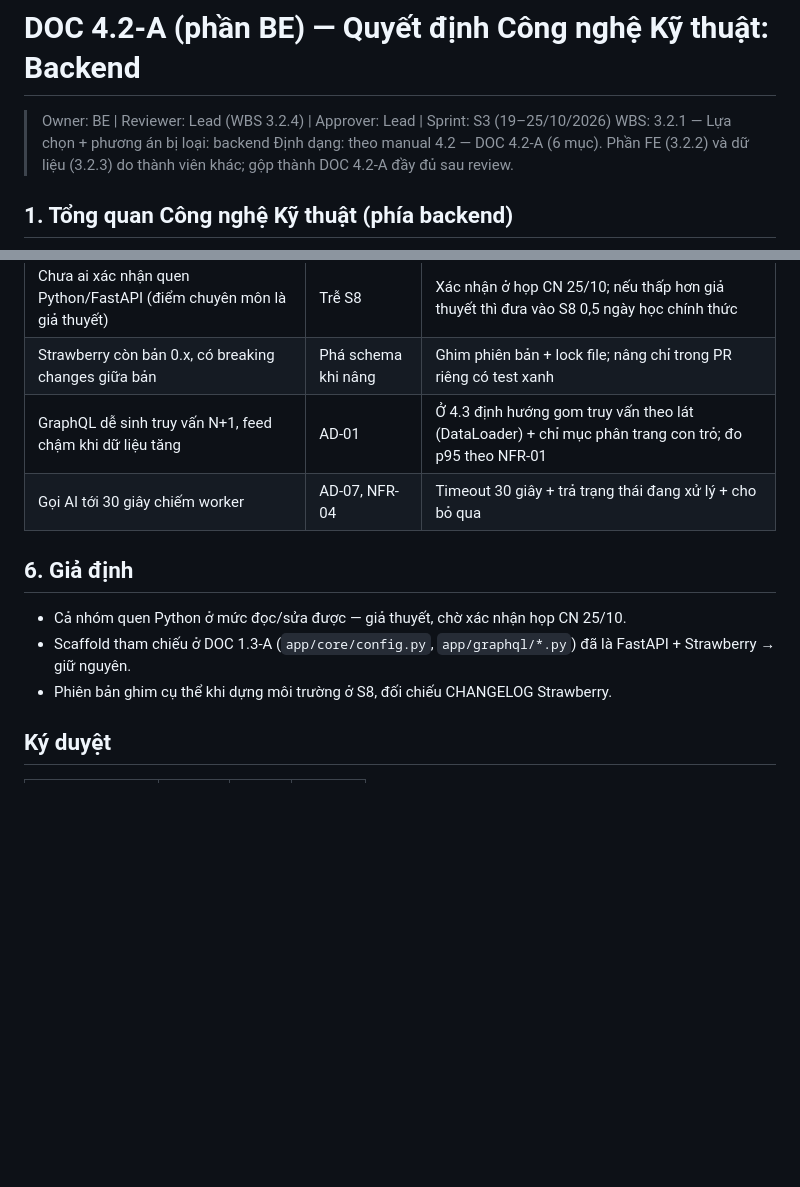
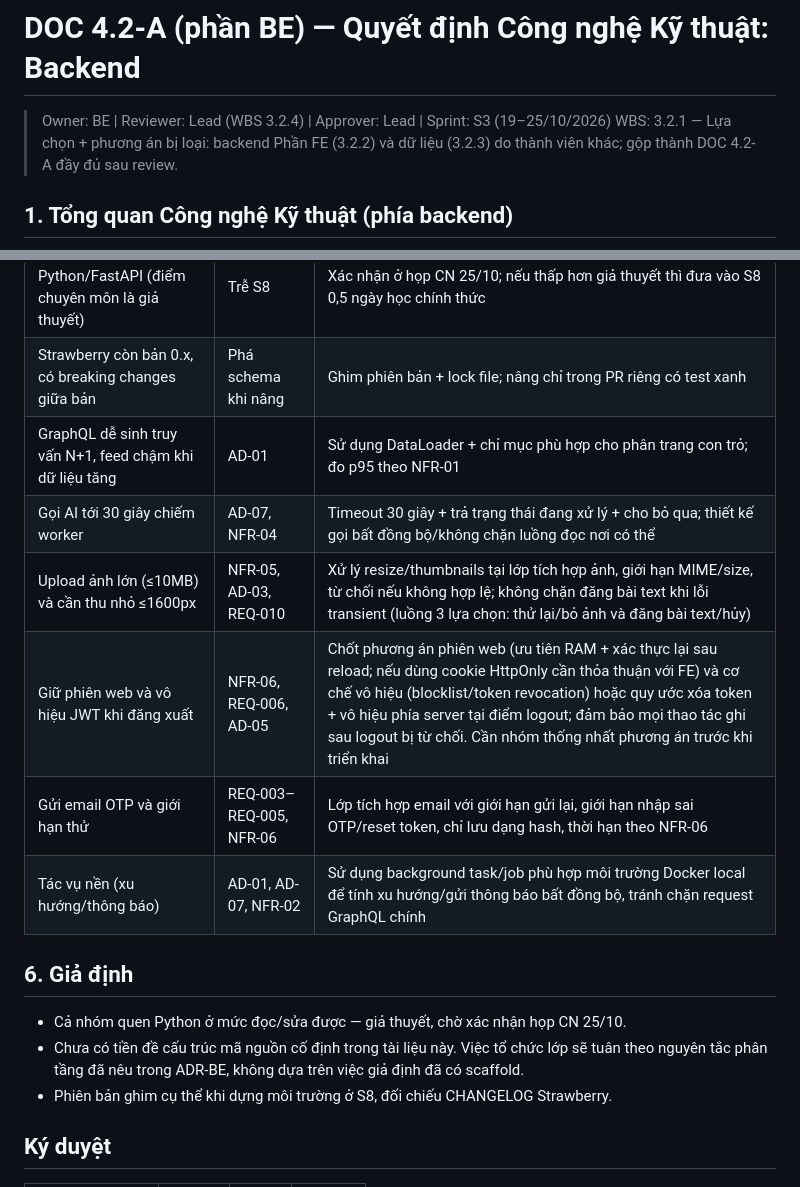
Before and after one commit to anqp5002/ToMateTo, a Markdown page: docs/kien_truc/4.2-A_quyet_dinh_cong_nghe_BE.md, 2 parts joined by grey strips. Rendered like a GitHub page; blank space fills up the shorter version.

```diff
--- a/docs/kien_truc/4.2-A_quyet_dinh_cong_nghe_BE.md
+++ b/docs/kien_truc/4.2-A_quyet_dinh_cong_nghe_BE.md
@@ -2,7 +2,7 @@
 
 > Owner: BE | Reviewer: Lead (WBS 3.2.4) | Approver: Lead | Sprint: S3 (19–25/10/2026)
 > WBS: 3.2.1 — Lựa chọn + phương án bị loại: backend
-> Định dạng: theo manual 4.2 — DOC 4.2-A (6 mục). Phần FE (3.2.2) và dữ liệu (3.2.3) do thành viên khác; gộp thành DOC 4.2-A đầy đủ sau review.
+> Phần FE (3.2.2) và dữ liệu (3.2.3) do thành viên khác; gộp thành DOC 4.2-A đầy đủ sau review.
 
 ## 1. Tổng quan Công nghệ Kỹ thuật (phía backend)
 
@@ -94,13 +93,17 @@ So sánh ứng viên backend trên các tiêu chí: yêu cầu hiệu năng/phi
 |---|---|---|
 | Chưa ai xác nhận quen Python/FastAPI (điểm chuyên môn là giả thuyết) | Trễ S8 | Xác nhận ở họp CN 25/10; nếu thấp hơn giả thuyết thì đưa vào S8 0,5 ngày học chính thức |
 | Strawberry còn bản 0.x, có breaking changes giữa bản | Phá schema khi nâng | Ghim phiên bản + lock file; nâng chỉ trong PR riêng có test xanh |
-| GraphQL dễ sinh truy vấn N+1, feed chậm khi dữ liệu tăng | AD-01 | Ở 4.3 định hướng gom truy vấn theo lát (DataLoader) + chỉ mục phân trang con trỏ; đo p95 theo NFR-01 |
-| Gọi AI tới 30 giây chiếm worker | AD-07, NFR-04 | Timeout 30 giây + trả trạng thái đang xử lý + cho bỏ qua |
+| GraphQL dễ sinh truy vấn N+1, feed chậm khi dữ liệu tăng | AD-01 | Sử dụng DataLoader + chỉ mục phù hợp cho phân trang con trỏ; đo p95 theo NFR-01 |
+| Gọi AI tới 30 giây chiếm worker | AD-07, NFR-04 | Timeout 30 giây + trả trạng thái đang xử lý + cho bỏ qua; thiết kế gọi bất đồng bộ/không chặn luồng đọc nơi có thể |
+| Upload ảnh lớn (≤10MB) và cần thu nhỏ ≤1600px | NFR-05, AD-03, REQ-010 | Xử lý resize/thumbnails tại lớp tích hợp ảnh, giới hạn MIME/size, từ chối nếu không hợp lệ; không chặn đăng bài text khi lỗi transient (luồng 3 lựa chọn: thử lại/bỏ ảnh và đăng bài text/hủy) |
+| Giữ phiên web và vô hiệu JWT khi đăng xuất | NFR-06, REQ-006, AD-05 | Chốt phương án phiên web (ưu tiên RAM + xác thực lại sau reload; nếu dùng cookie HttpOnly cần thỏa thuận với FE) và cơ chế vô hiệu (blocklist/token revocation) hoặc quy ước xóa token + vô hiệu phía server tại điểm logout; đảm bảo mọi thao tác ghi sau logout bị từ chối. Cần nhóm thống nhất phương án trước khi triển khai |
+| Gửi email OTP và giới hạn thử | REQ-003–REQ-005, NFR-06 | Lớp tích hợp email với giới hạn gửi lại, giới hạn nhập sai OTP/reset token, chỉ lưu dạng hash, thời hạn theo NFR-06 |
+| Tác vụ nền (xu hướng/thông báo) | AD-01, AD-07, NFR-02 | Sử dụng background task/job phù hợp môi trường Docker local để tính xu hướng/gửi thông báo bất đồng bộ, tránh chặn request GraphQL chính |
 
 ## 6. Giả định
 
 - Cả nhóm quen Python ở mức đọc/sửa được — giả thuyết, chờ xác nhận họp CN 25/10.
-- Scaffold tham chiếu ở DOC 1.3-A (`app/core/config.py`, `app/graphql/*.py`) đã là FastAPI + Strawberry → giữ nguyên.
+- Chưa có tiền đề cấu trúc mã nguồn cố định trong tài liệu này. Việc tổ chức lớp sẽ tuân theo nguyên tắc phân tầng đã nêu trong ADR-BE, không dựa trên việc giả định đã có scaffold.
 - Phiên bản ghim cụ thể khi dựng môi trường ở S8, đối chiếu CHANGELOG Strawberry.
 
 ## Ký duyệt
```
Also changed, not shown: other parts of docs/kien_truc/4.2-A_quyet_dinh_cong_nghe_BE.md (+18 -19 lines).
